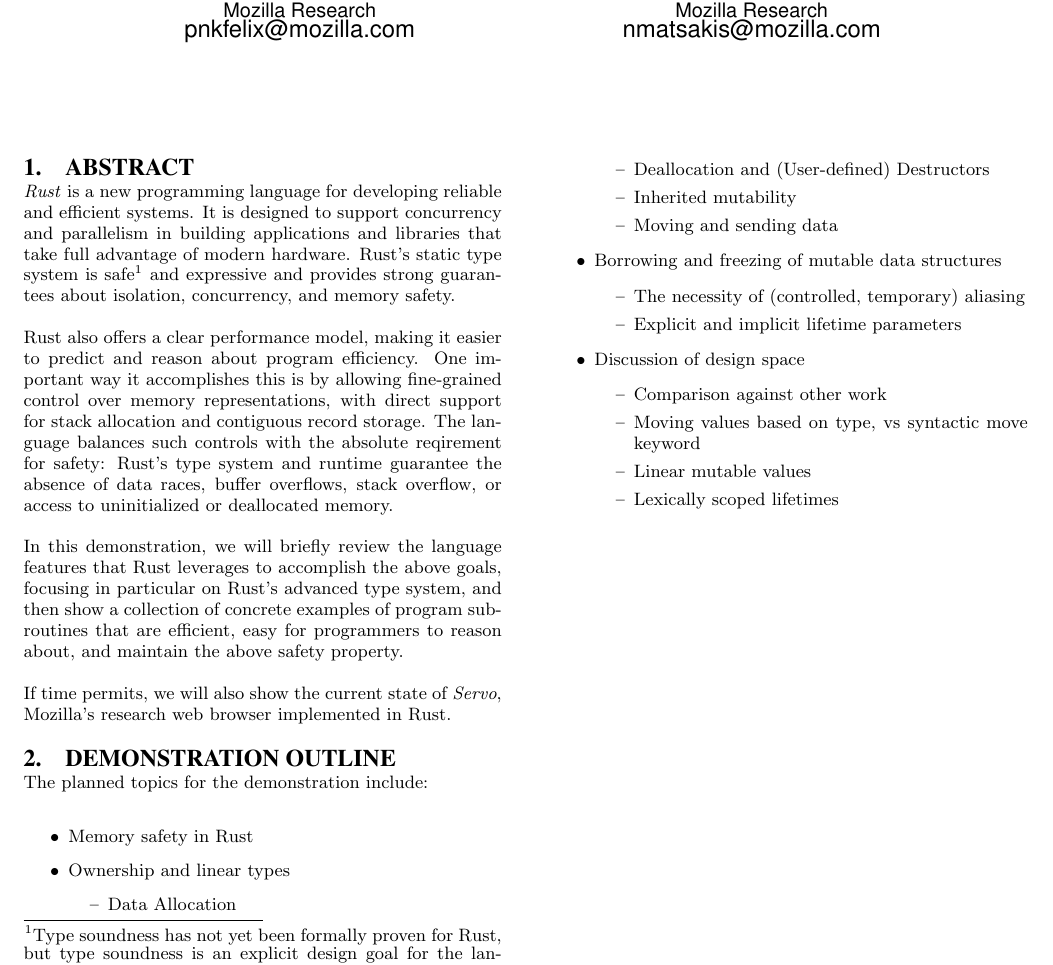
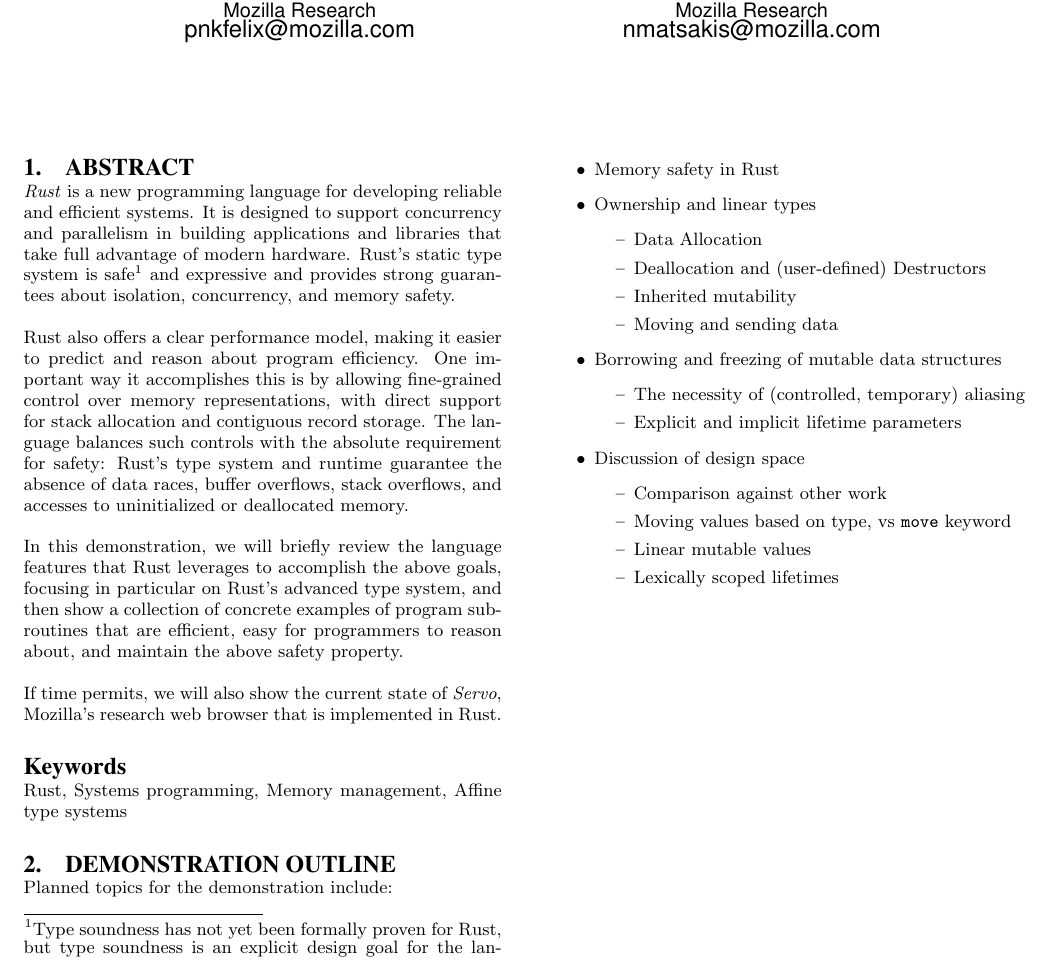
Before and after one commit to pnkfelix/draft-abstracts, a LaTeX paper (rust-demo.tex): part of the page, cut so that both start at the same text. Compiled offline with pdfLaTeX.

Commit message:
Fixed some spelling errors and poor wordings.
Added keyword list.

```diff
--- a/rust-demo.tex
+++ b/rust-demo.tex
@@ -34,9 +34,9 @@ predict and reason about program efficiency.  One important way it
 accomplishes this is by allowing fine-grained control over memory
 representations, with direct support for stack allocation and
 contiguous record storage.  The language balances such controls with
-the absolute reqirement for safety: Rust's type system and runtime
-guarantee the absence of data races, buffer overflows, stack overflow,
-or access to uninitialized or deallocated memory.
+the absolute requirement for safety: Rust's type system and runtime
+guarantee the absence of data races, buffer overflows, stack overflows,
+and accesses to uninitialized or deallocated memory.
 
 In this demonstration, we will briefly review the language features
 that Rust leverages to accomplish the above goals, focusing in
@@ -46,17 +46,21 @@ for programmers to reason about, and maintain the above safety
 property.
 
 If time permits, we will also show the current state of \emph{Servo},
-Mozilla's research web browser implemented in Rust.
+Mozilla's research web browser that is implemented in Rust.
+
+\keywords{Rust, Systems programming, Memory management, Affine type systems}
 
 \section{Demonstration Outline}
 
-The planned topics for the demonstration include:
+{}
+
+Planned topics for the demonstration include:
 \begin{itemize}
 \item Memory safety in Rust
 \item Ownership and linear types
 \begin{itemize}
 \item Data Allocation
-\item Deallocation and (User-defined) Destructors
+\item Deallocation and (user-defined) Destructors
 \item Inherited mutability
 \item Moving and sending data
 \end{itemize}
@@ -68,7 +72,7 @@ The planned topics for the demonstration include:
 \item Discussion of design space
 \begin{itemize}
 \item Comparison against other work
-\item Moving values based on type, vs syntactic move keyword
+\item Moving values based on type, vs {\tt move} keyword
 \item Linear mutable values
 \item Lexically scoped lifetimes
 \end{itemize}
```
